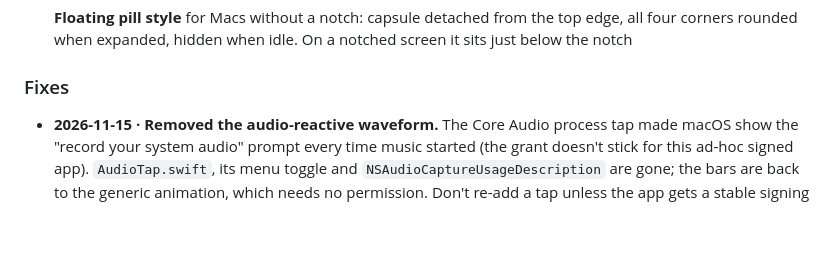
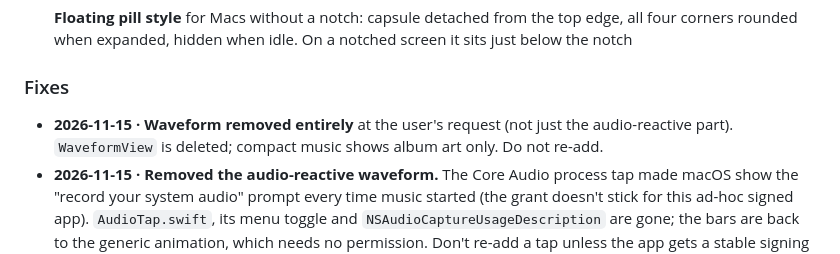
Before and after one commit to captivcopystudio-byte/dynamic-island-mac, a Markdown page: progress.md, the part around the change. GitHub-like rendering; blank space fills up the shorter version.

```diff
--- a/progress.md
+++ b/progress.md
@@ -57,6 +57,7 @@ Update this file at the end of every work session.
 - [x] **Floating pill style** for Macs without a notch: capsule detached from the top edge, all four corners rounded when expanded, hidden when idle. On a notched screen it sits just below the notch
 
 ### Fixes
+- **2026-11-15 · Waveform removed entirely** at the user's request (not just the audio-reactive part). `WaveformView` is deleted; compact music shows album art only. Do not re-add.
 - **2026-11-15 · Removed the audio-reactive waveform.** The Core Audio process tap made macOS show the "record your system audio" prompt every time music started (the grant doesn't stick for this ad-hoc signed app). `AudioTap.swift`, its menu toggle and `NSAudioCaptureUsageDescription` are gone; the bars are back to the generic animation, which needs no permission. Don't re-add a tap unless the app gets a stable signing identity.
 - **2026-11-15 · Notch collisions.** At 400 pt wide the island left only ~77 pt beside the 185 pt notch: the title sat jammed under it and the third tab was hidden behind it. Expanded content now starts fully below the notch (`contentTop`). Found by drawing the notch into snapshots: `SHOW_NOTCH=1 DynamicIsland --snapshot <dir>`.
 - **2026-11-15 · Play/pause flicker + Next pausing the song.** Causes: (1) the button flipped optimistically, then a status query that started *before* the click came back with the old state and flipped it back; (2) `next track` can leave Music paused, and Music briefly reports "Paused" mid-skip. Fix in `NowPlayingService`: explicit `play`/`pause` instead of the `playpause` toggle; a command generation counter that drops stale query results; a short "expected state" window that trusts the user's click over transitional reports; skip resumes playback if it was playing; distributed-notification `Player State` applied instantly.
```
Also changed, not shown: README.md (+1 -2 lines), docs/screenshots/02-compact-music.png, docs/screenshots/03-expanded-music.png, docs/screenshots/05-music-plus-timer.png, docs/screenshots/13-expanded-calendar.png, docs/screenshots/20-pill-compact-music.png, 7 other files.
